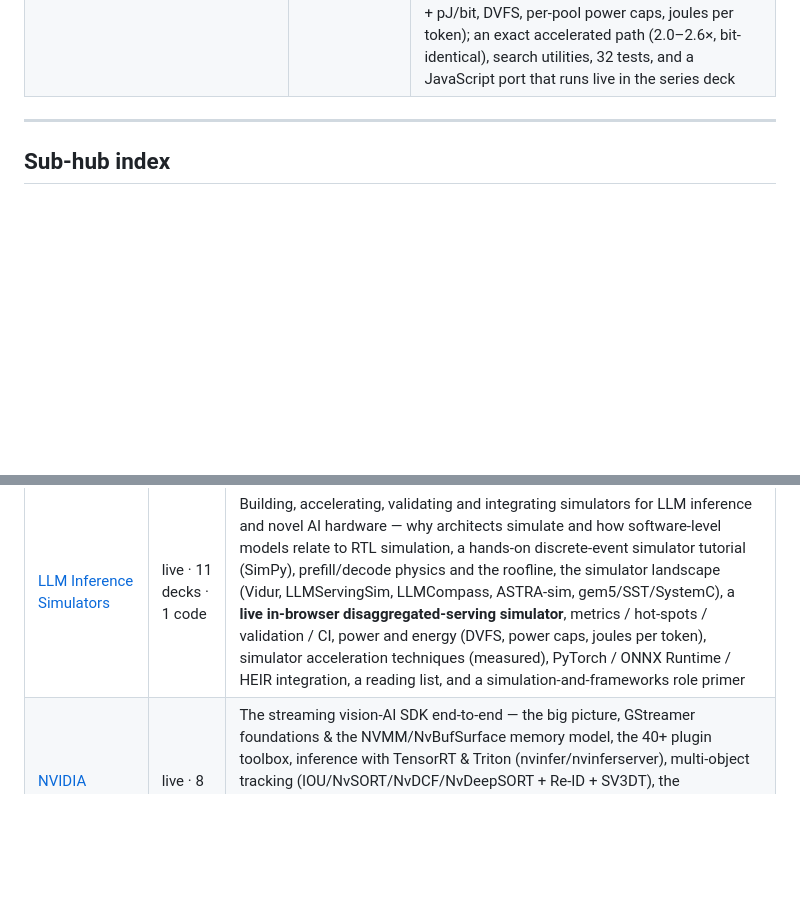
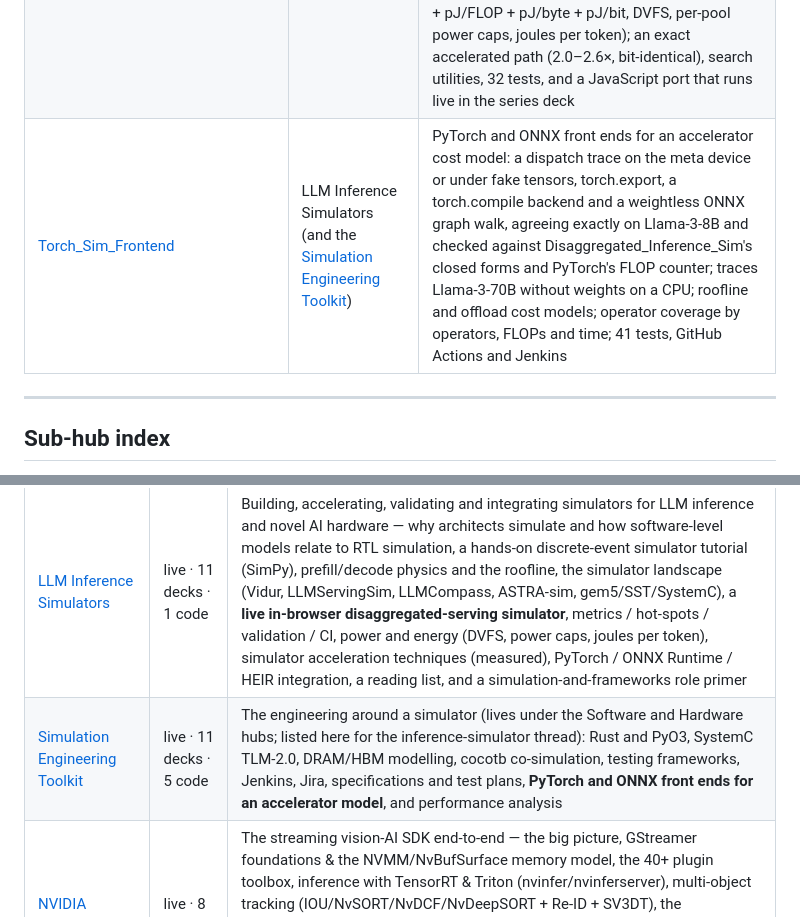
Before and after one commit to BrendanJamesLynskey/LLMs, a Markdown page: README.md, 2 parts joined by grey strips. Drawn GitHub-style; blank space fills up the shorter version.

Commit message:
Add Torch_Sim_Frontend and a pointer to the Simulation Engineering Toolkit
Co-Authored-By: Claude Opus 5.5 <noreply@anthropic.com>

```diff
--- a/README.md
+++ b/README.md
@@ -22,6 +22,7 @@ Most leaves are interactive HTML presentations rendered on GitHub Pages. The rep
 | [Research_Digest_Agent](https://github.com/BrendanJamesLynskey/Research_Digest_Agent) | Agents & Orchestration | Autonomous research agent that searches the web, reads sources, and produces structured markdown digests (Claude or Ollama) |
 | [Raschka_Coding_Agent_LangGraph](https://github.com/BrendanJamesLynskey/Raschka_Coding_Agent_LangGraph) | Coding Agents Internals | LangGraph implementation of Sebastian Raschka's *Components of a Coding Agent* — six components mapped one-per-module (workspace context, cacheable stable-prefix prompt, sandboxed file/shell tools, transcript compression, two-tier memory), swappable Gemini / DeepSeek / OpenAI / fake providers chosen in `.env`, full-fidelity LLM tracing (rich panels + JSONL on disk), 29 offline tests, written as a learning resource |
 | [Disaggregated_Inference_Sim](https://github.com/BrendanJamesLynskey/Disaggregated_Inference_Sim) | LLM Inference Simulators | SimPy discrete-event simulator of prefill/decode-disaggregated LLM serving — roofline cost model, continuous batching, KV-capacity admission, shared KV link, colocated baseline; latency percentiles, goodput, utilisation, MFU/MBU, stage breakdown and hot-spot attribution, Perfetto traces; a power model (static + pJ/FLOP + pJ/byte + pJ/bit, DVFS, per-pool power caps, joules per token); an exact accelerated path (2.0–2.6×, bit-identical), search utilities, 32 tests, and a JavaScript port that runs live in the series deck |
+| [Torch_Sim_Frontend](https://github.com/BrendanJamesLynskey/Torch_Sim_Frontend) | LLM Inference Simulators (and the [Simulation Engineering Toolkit](https://github.com/BrendanJamesLynskey/SimEng_Hub_Toolkit)) | PyTorch and ONNX front ends for an accelerator cost model: a dispatch trace on the meta device or under fake tensors, torch.export, a torch.compile backend and a weightless ONNX graph walk, agreeing exactly on Llama-3-8B and checked against Disaggregated_Inference_Sim's closed forms and PyTorch's FLOP counter; traces Llama-3-70B without weights on a CPU; roofline and offload cost models; operator coverage by operators, FLOPs and time; 41 tests, GitHub Actions and Jenkins |
 
 ---
 
@@ -51,6 +52,7 @@ Each row points to a sub-hub repo whose README and GitHub Pages site list the le
 | [CUDA Programming](https://github.com/BrendanJamesLynskey/LLM_Hub_CUDA) | live · 10 decks | From your first kernel to tiled matmul, streams, atomics, Nsight profiling — visual presentations on writing CUDA from scratch |
 | [Local LLM Hosting](https://github.com/BrendanJamesLynskey/LLM_Hub_Local_LLM_Hosting) | live · 11 decks | Self-hosting LLMs — Ollama, vLLM, llama.cpp, TGI, SGLang, Docker, multi-GPU parallelism, quantisation, determinism, production patterns |
 | [LLM Inference Simulators](https://github.com/BrendanJamesLynskey/LLM_Hub_Inference_Simulators) | live · 11 decks · 1 code | Building, accelerating, validating and integrating simulators for LLM inference and novel AI hardware — why architects simulate and how software-level models relate to RTL simulation, a hands-on discrete-event simulator tutorial (SimPy), prefill/decode physics and the roofline, the simulator landscape (Vidur, LLMServingSim, LLMCompass, ASTRA-sim, gem5/SST/SystemC), a **live in-browser disaggregated-serving simulator**, metrics / hot-spots / validation / CI, power and energy (DVFS, power caps, joules per token), simulator acceleration techniques (measured), PyTorch / ONNX Runtime / HEIR integration, a reading list, and a simulation-and-frameworks role primer |
+| [Simulation Engineering Toolkit](https://github.com/BrendanJamesLynskey/SimEng_Hub_Toolkit) | live · 11 decks · 5 code | The engineering around a simulator (lives under the Software and Hardware hubs; listed here for the inference-simulator thread): Rust and PyO3, SystemC TLM-2.0, DRAM/HBM modelling, cocotb co-simulation, testing frameworks, Jenkins, Jira, specifications and test plans, **PyTorch and ONNX front ends for an accelerator model**, and performance analysis |
 | [NVIDIA DeepStream](https://github.com/BrendanJamesLynskey/Nvidia_DeepStream) | live · 8 decks | The streaming vision-AI SDK end-to-end — the big picture, GStreamer foundations &amp; the NVMM/NvBufSurface memory model, the 40+ plugin toolbox, inference with TensorRT &amp; Triton (nvinfer/nvinferserver), multi-object tracking (IOU/NvSORT/NvDCF/NvDeepSORT + Re-ID + SV3DT), the NvDsBatchMeta graph &amp; nvdsanalytics, edge-to-cloud messaging (nvmsgconv/nvmsgbroker, Kafka/MQTT/IoT, smart record), and building &amp; deploying (deepstream-app, pyds, Graph Composer, NGC/Kubernetes, perf tuning) |
 
 ### Retrieval & Multimodality
```
